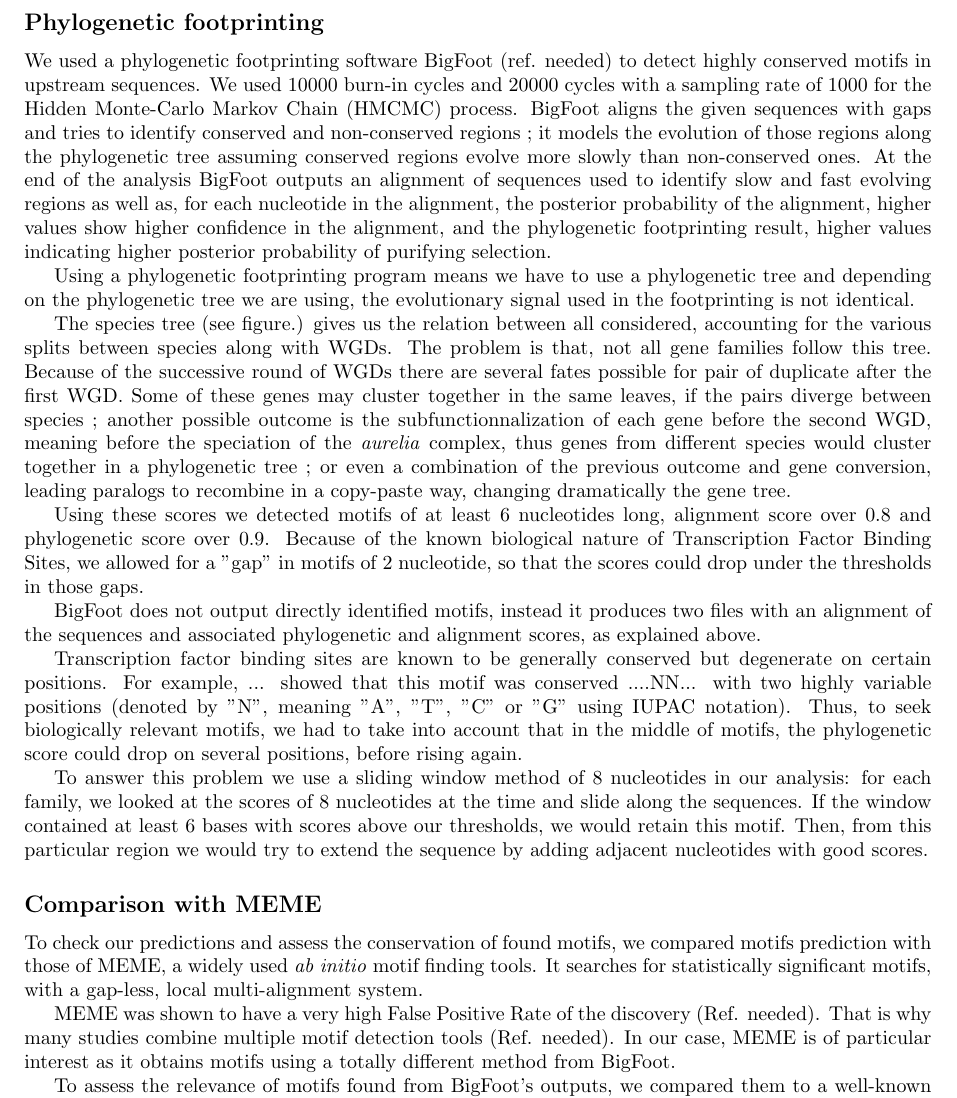
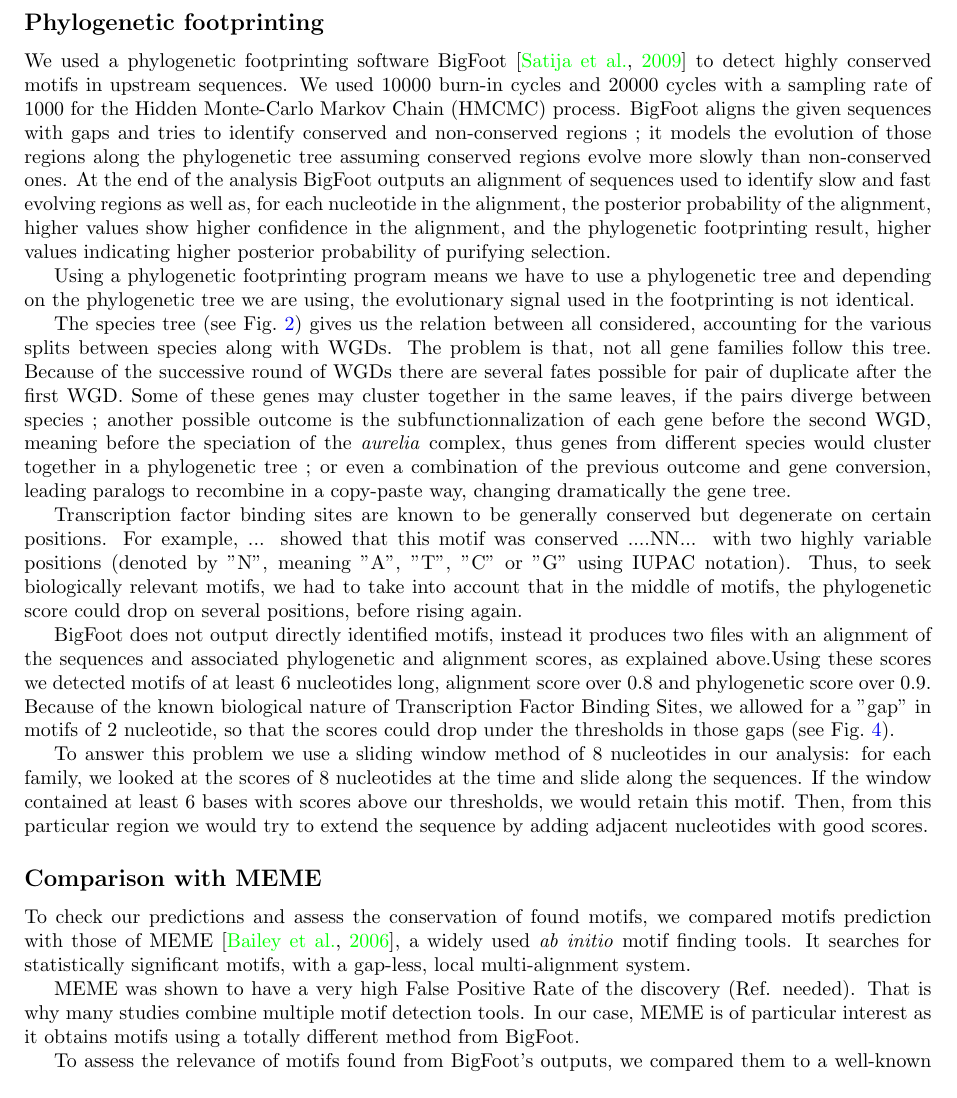
Before and after one commit to Rekyt/Lynch-lab-Report, a LaTeX document (plos_template.tex, which reads Materials.tex): part of page 3 of 10, cut so that both start at the same text. Compiled offline with pdfLaTeX.

Commit message:
Added citations and figures

```diff
--- a/Materials.tex
+++ b/Materials.tex
@@ -22,25 +22,23 @@ CDSs in each family were aligned using TranslatorX (ref. needed) a protein-guide
 
 \subsection*{Phylogenetic footprinting}
 
-We used a phylogenetic footprinting software BigFoot (ref. needed) to detect highly conserved motifs in upstream sequences. We used 10000 burn-in cycles and 20000 cycles with a sampling rate of 1000 for the Hidden Monte-Carlo Markov Chain (HMCMC) process. BigFoot aligns the given sequences with gaps and tries to identify conserved and non-conserved regions ; it models the evolution of those regions along the phylogenetic tree assuming conserved regions evolve more slowly than non-conserved ones. At the end of the analysis BigFoot outputs an alignment of sequences used to identify slow and fast evolving regions as well as, for each nucleotide in the alignment, the posterior probability of the alignment, higher values show higher confidence in the alignment, and the phylogenetic footprinting result, higher values indicating higher posterior probability of purifying selection.
+We used a phylogenetic footprinting software BigFoot~\citep{satija_bigfoot:_2009} to detect highly conserved motifs in upstream sequences. We used 10000 burn-in cycles and 20000 cycles with a sampling rate of 1000 for the Hidden Monte-Carlo Markov Chain (HMCMC) process. BigFoot aligns the given sequences with gaps and tries to identify conserved and non-conserved regions ; it models the evolution of those regions along the phylogenetic tree assuming conserved regions evolve more slowly than non-conserved ones. At the end of the analysis BigFoot outputs an alignment of sequences used to identify slow and fast evolving regions as well as, for each nucleotide in the alignment, the posterior probability of the alignment, higher values show higher confidence in the alignment, and the phylogenetic footprinting result, higher values indicating higher posterior probability of purifying selection.
 
 Using a phylogenetic footprinting program means we have to use a phylogenetic tree and depending on the phylogenetic tree we are using, the evolutionary signal used in the footprinting is not identical.
 
-The species tree (see figure.) gives us the relation between all considered, accounting for the various splits between species along with WGDs. The problem is that, not all gene families follow this tree. Because of the successive round of WGDs there are several fates possible for pair of duplicate after the first WGD. Some of these genes may cluster together in the same leaves, if the pairs diverge between species ; another possible outcome is the subfunctionnalization of each gene before the second WGD, meaning before the speciation of the \textit{aurelia} complex, thus genes from different species would cluster together in a phylogenetic tree ; or even a combination of the previous outcome and gene conversion, leading paralogs to recombine in a copy-paste way, changing dramatically the gene tree.
-
-Using these scores we detected motifs of at least 6 nucleotides long, alignment score over 0.8 and phylogenetic score over 0.9. Because of the known biological nature of Transcription Factor Binding Sites, we allowed for a "gap" in motifs of 2 nucleotide, so that the scores could drop under the thresholds in those gaps.
-
-BigFoot does not output directly identified motifs, instead it produces two files with an alignment of the sequences and associated phylogenetic and alignment scores, as explained above.
+The species tree (see Fig.~\ref{fig:DuplicationTree}) gives us the relation between all considered, accounting for the various splits between species along with WGDs. The problem is that, not all gene families follow this tree. Because of the successive round of WGDs there are several fates possible for pair of duplicate after the first WGD. Some of these genes may cluster together in the same leaves, if the pairs diverge between species ; another possible outcome is the subfunctionnalization of each gene before the second WGD, meaning before the speciation of the \textit{aurelia} complex, thus genes from different species would cluster together in a phylogenetic tree ; or even a combination of the previous outcome and gene conversion, leading paralogs to recombine in a copy-paste way, changing dramatically the gene tree.
 
 Transcription factor binding sites are known to be generally conserved but degenerate on certain positions. For example, ... showed that this motif was conserved ....NN... with two highly variable positions (denoted by "N", meaning "A", "T", "C" or "G" using IUPAC notation). Thus, to seek biologically relevant motifs, we had to take into account that in the middle of motifs, the phylogenetic score could drop on several positions, before rising again.
+
+BigFoot does not output directly identified motifs, instead it produces two files with an alignment of the sequences and associated phylogenetic and alignment scores, as explained above.Using these scores we detected motifs of at least 6 nucleotides long, alignment score over 0.8 and phylogenetic score over 0.9. Because of the known biological nature of Transcription Factor Binding Sites, we allowed for a "gap" in motifs of 2 nucleotide, so that the scores could drop under the thresholds in those gaps (see Fig.~\ref{fig:Scores}).
 
 To answer this problem we use a sliding window method of 8 nucleotides in our analysis: for each family, we looked at the scores of 8 nucleotides at the time and slide along the sequences. If the window contained at least 6 bases with scores above our thresholds, we would retain this motif. Then, from this particular region we would try to extend the sequence by adding adjacent nucleotides with good scores.
 
 \subsection*{Comparison with MEME}
 
-To check our predictions and assess the conservation of found motifs, we compared motifs prediction with those of MEME, a widely used \textit{ab initio} motif finding tools. It searches for statistically significant motifs, with a gap-less, local multi-alignment system.
+To check our predictions and assess the conservation of found motifs, we compared motifs prediction with those of MEME~\citep{bailey_meme:_2006}, a widely used \textit{ab initio} motif finding tools. It searches for statistically significant motifs, with a gap-less, local multi-alignment system.
 
-MEME was shown to have a very high False Positive Rate of the discovery (Ref. needed). That is why many studies combine multiple motif detection tools (Ref. needed). In our case, MEME is of particular interest as it obtains motifs using a totally different method from BigFoot.
+MEME was shown to have a very high False Positive Rate of the discovery (Ref. needed). That is why many studies combine multiple motif detection tools. In our case, MEME is of particular interest as it obtains motifs using a totally different method from BigFoot.
 
 To assess the relevance of motifs found from BigFoot's outputs, we compared them to a well-known motif finding program: MEME. For each family we identified overlapping motifs between MEME and BigFoot. We computed an overlapping index as follows:
 \begin{equation}
```
Also changed, not shown: Materials.tex (4 more changed lines).
